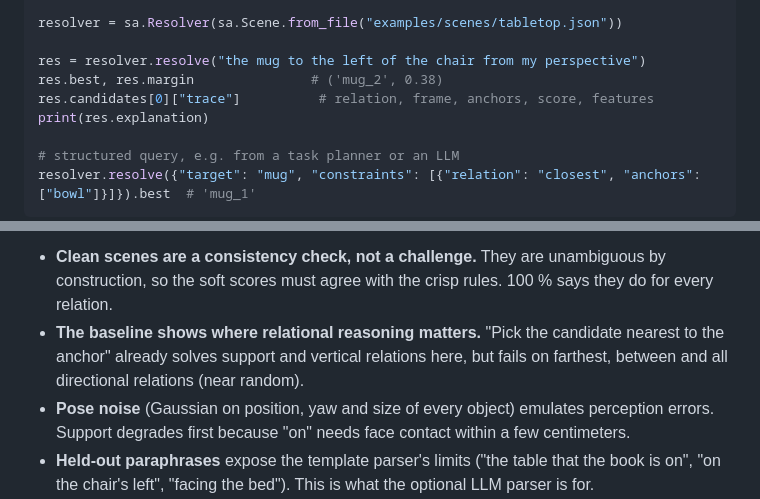
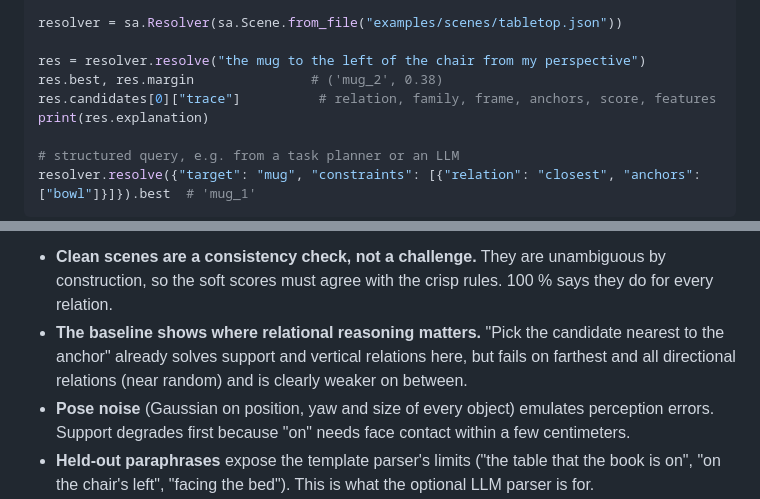
Before and after one commit to Amerigo2020/spatialAmigo, a Markdown page: README.md, 2 parts joined by grey strips. Drawn GitHub-style.

Commit message:
docs: clarify baseline reading and trace fields in README
Co-Authored-By: Claude Opus 5.5 <noreply@anthropic.com>
Claude-Session: https://claude.ai/code/session_01DsMjuahrpZYXXr1HvWQTsS

```diff
--- a/README.md
+++ b/README.md
@@ -43,7 +43,7 @@ resolver = sa.Resolver(sa.Scene.from_file("examples/scenes/tabletop.json"))
 
 res = resolver.resolve("the mug to the left of the chair from my perspective")
 res.best, res.margin               # ('mug_2', 0.38)
-res.candidates[0]["trace"]          # relation, frame, anchors, score, features
+res.candidates[0]["trace"]          # relation, family, frame, anchors, score, features
 print(res.explanation)
 
 # structured query, e.g. from a task planner or an LLM
@@ -173,7 +173,7 @@ Every Sr3D threshold becomes a smooth function, so candidates can be ranked and
 Top-1 accuracy in %. How to read it:
 
 * **Clean scenes are a consistency check, not a challenge.** They are unambiguous by construction, so the soft scores must agree with the crisp rules. 100 % says they do for every relation.
-* **The baseline shows where relational reasoning matters.** "Pick the candidate nearest to the anchor" already solves support and vertical relations here, but fails on farthest, between and all directional relations (near random).
+* **The baseline shows where relational reasoning matters.** "Pick the candidate nearest to the anchor" already solves support and vertical relations here, but fails on farthest and all directional relations (near random) and is clearly weaker on between.
 * **Pose noise** (Gaussian on position, yaw and size of every object) emulates perception errors. Support degrades first because "on" needs face contact within a few centimeters.
 * **Held-out paraphrases** expose the template parser's limits ("the table that the book is on", "on the chair's left", "facing the bed"). This is what the optional LLM parser is for.
 
```
